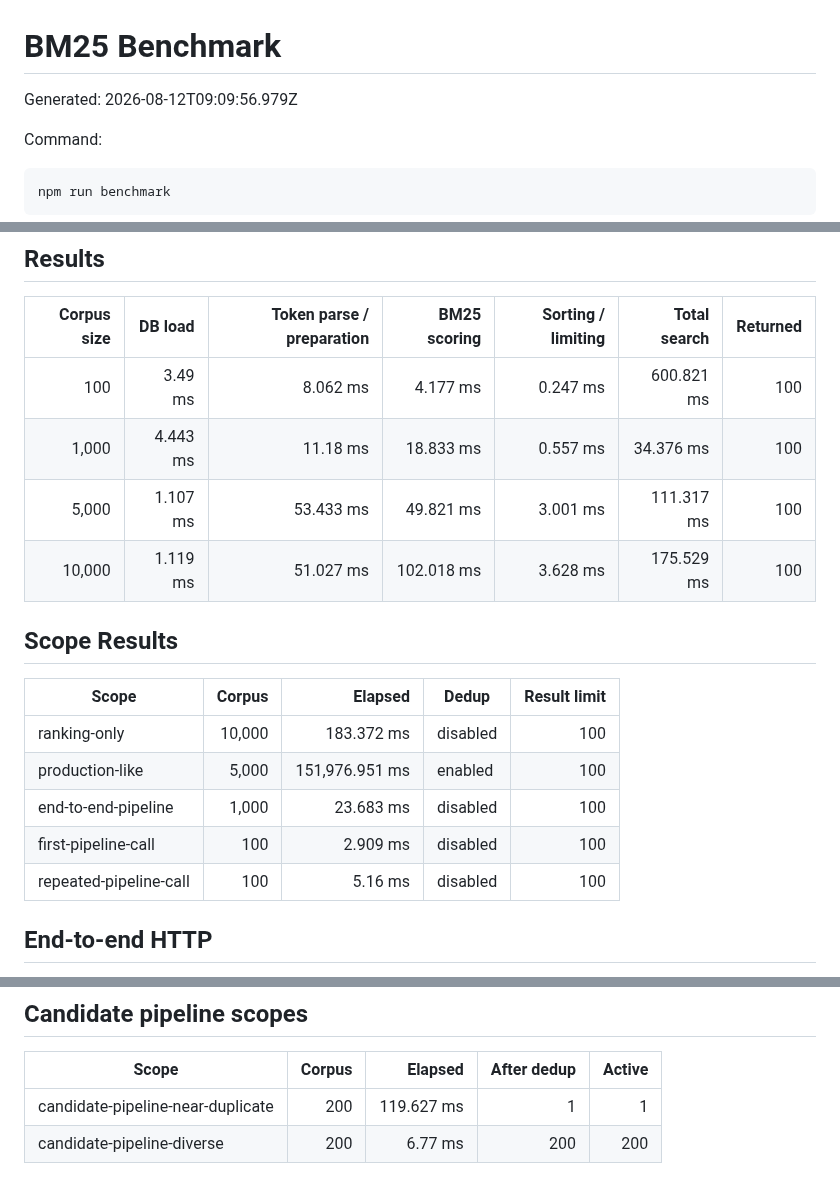
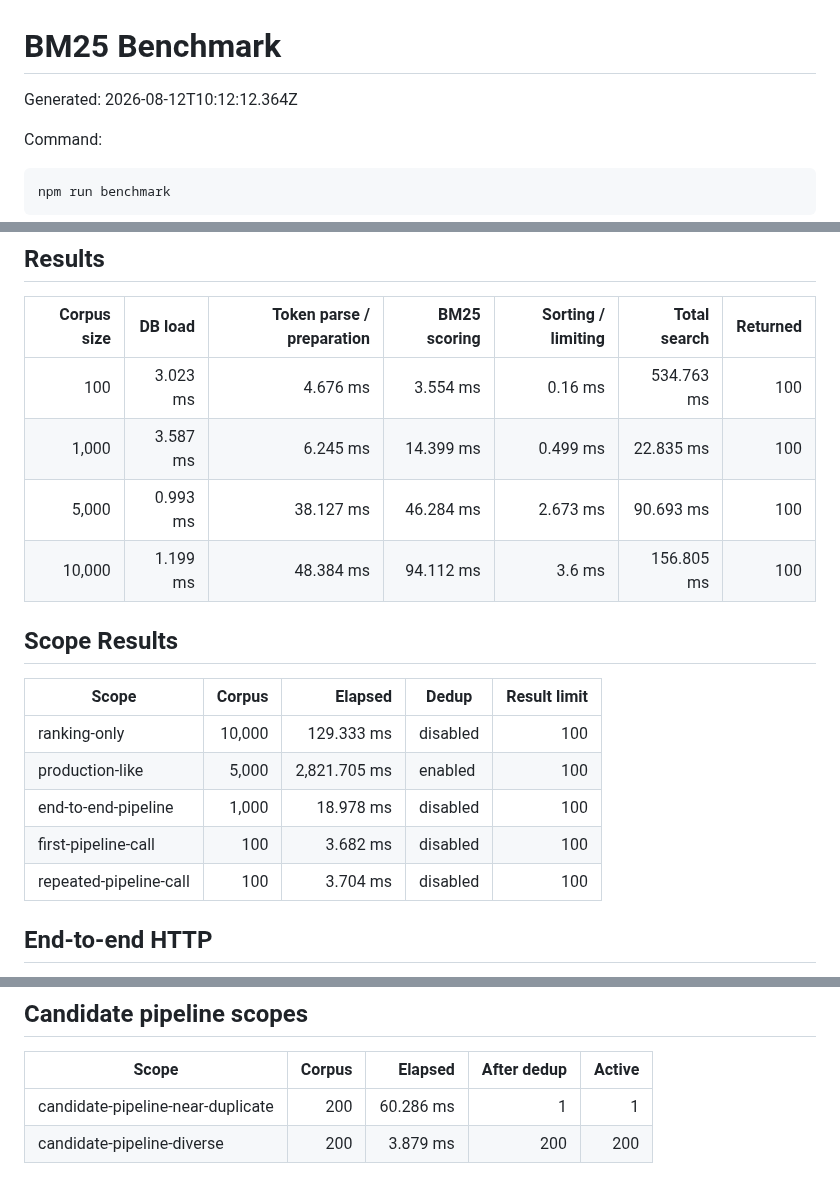
Before and after one commit to jinghaodao-tech/my-search_public, a Markdown page: docs/benchmark.md, 3 parts joined by grey strips. Drawn GitHub-style.

```diff
--- a/docs/benchmark.md
+++ b/docs/benchmark.md
@@ -1,6 +1,6 @@
 # BM25 Benchmark
 
-Generated: 2026-08-12T09:09:56.979Z
+Generated: 2026-08-12T10:12:12.364Z
 
 Command:
 
@@ -16,20 +16,20 @@ Ranking, production-like, and end-to-end pipeline rows are measured independentl
 
 | Corpus size | DB load | Token parse / preparation | BM25 scoring | Sorting / limiting | Total search | Returned |
 |---:|---:|---:|---:|---:|---:|---:|
-| 100 | 3.49 ms | 8.062 ms | 4.177 ms | 0.247 ms | 600.821 ms | 100 |
-| 1,000 | 4.443 ms | 11.18 ms | 18.833 ms | 0.557 ms | 34.376 ms | 100 |
-| 5,000 | 1.107 ms | 53.433 ms | 49.821 ms | 3.001 ms | 111.317 ms | 100 |
-| 10,000 | 1.119 ms | 51.027 ms | 102.018 ms | 3.628 ms | 175.529 ms | 100 |
+| 100 | 3.023 ms | 4.676 ms | 3.554 ms | 0.16 ms | 534.763 ms | 100 |
+| 1,000 | 3.587 ms | 6.245 ms | 14.399 ms | 0.499 ms | 22.835 ms | 100 |
+| 5,000 | 0.993 ms | 38.127 ms | 46.284 ms | 2.673 ms | 90.693 ms | 100 |
+| 10,000 | 1.199 ms | 48.384 ms | 94.112 ms | 3.6 ms | 156.805 ms | 100 |
 
 ## Scope Results
 
 | Scope | Corpus | Elapsed | Dedup | Result limit |
 |---|---:|---:|---|---:|
-| ranking-only | 10,000 | 183.372 ms | disabled | 100 |
-| production-like | 5,000 | 151,976.951 ms | enabled | 100 |
-| end-to-end-pipeline | 1,000 | 23.683 ms | disabled | 100 |
-| first-pipeline-call | 100 | 2.909 ms | disabled | 100 |
-| repeated-pipeline-call | 100 | 5.16 ms | disabled | 100 |
+| ranking-only | 10,000 | 129.333 ms | disabled | 100 |
+| production-like | 5,000 | 2,821.705 ms | enabled | 100 |
+| end-to-end-pipeline | 1,000 | 18.978 ms | disabled | 100 |
+| first-pipeline-call | 100 | 3.682 ms | disabled | 100 |
+| repeated-pipeline-call | 100 | 3.704 ms | disabled | 100 |
 
 ## End-to-end HTTP
 
@@ -70,5 +70,5 @@ BM25 is only useful in the GUI if search latency stays predictable as the local-
 
 | Scope | Corpus | Elapsed | After dedup | Active |
 |---|---:|---:|---:|---:|
-| candidate-pipeline-near-duplicate | 200 | 119.627 ms | 1 | 1 |
-| candidate-pipeline-diverse | 200 | 6.77 ms | 200 | 200 |
+| candidate-pipeline-near-duplicate | 200 | 60.286 ms | 1 | 1 |
+| candidate-pipeline-diverse | 200 | 3.879 ms | 200 | 200 |
```
Also changed, not shown: README.md (+14 -0 lines), docs/screenshots/card-list.jpg (added), 12 other files.
